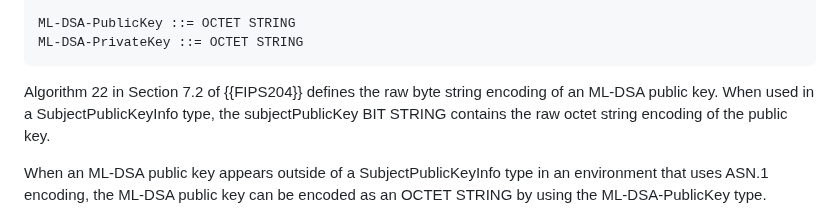
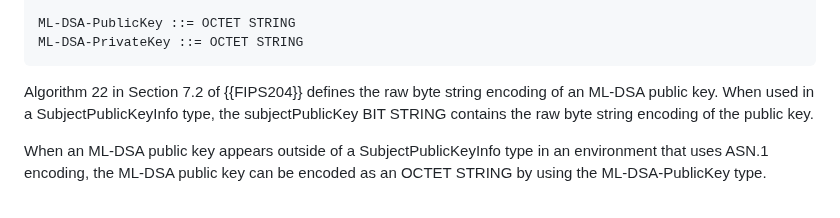
Before and after one commit to lamps-wg/cms-ml-dsa, a Markdown page: draft-ietf-lamps-cms-ml-dsa.md, the part around the change. GitHub-like rendering.

Commit message:
octet string -> byte string
Co-authored-by: Daniel Van Geest <daniel.vangeest@cryptonext-security.com>

```diff
--- a/draft-ietf-lamps-cms-ml-dsa.md
+++ b/draft-ietf-lamps-cms-ml-dsa.md
@@ -186,7 +186,7 @@ ML-DSA-PrivateKey ::= OCTET STRING
 ~~~
 
 Algorithm 22 in Section 7.2 of {{FIPS204}} defines the raw byte string encoding of an ML-DSA public key.
-When used in a SubjectPublicKeyInfo type, the subjectPublicKey BIT STRING contains the raw octet string encoding of the public key.
+When used in a SubjectPublicKeyInfo type, the subjectPublicKey BIT STRING contains the raw byte string encoding of the public key.
 
 When an ML-DSA public key appears outside of a SubjectPublicKeyInfo type in an environment that uses ASN.1 encoding, the ML-DSA public key can be encoded as an OCTET STRING by using the ML-DSA-PublicKey type.
 
```
